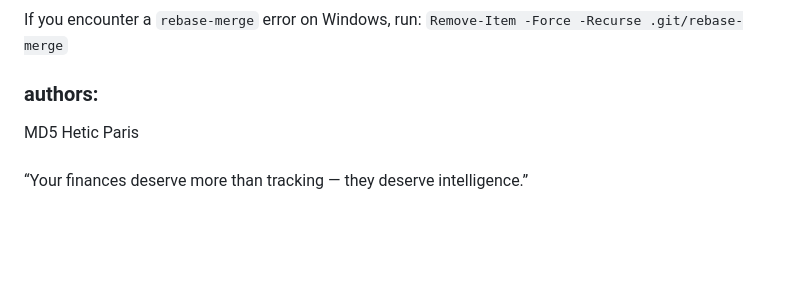
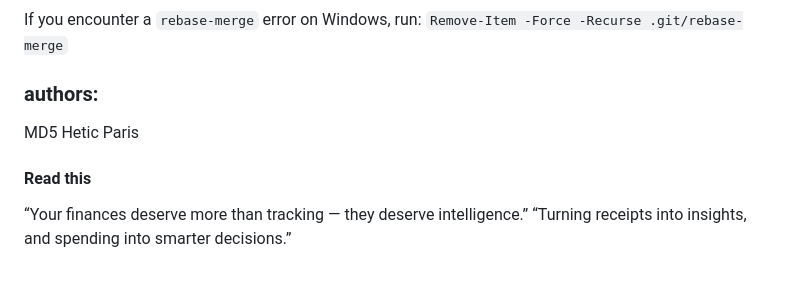
Before and after one commit to saleh-er/SmartSave-AI-Driven-Personal-Finance-Coach, a Markdown page: README.md, the part around the change. Drawn GitHub-style; blank space fills up the shorter version.

Commit message:
update and add some features

```diff
--- a/README.md
+++ b/README.md
@@ -58,5 +58,6 @@ If you encounter a `rebase-merge` error on Windows, run:
 `Remove-Item -Force -Recurse .git/rebase-merge`
 ### authors:
 MD5 Hetic Paris
-####
+#### Read this
 “Your finances deserve more than tracking — they deserve intelligence.”
+    “Turning receipts into insights, and spending into smarter decisions.”
```
